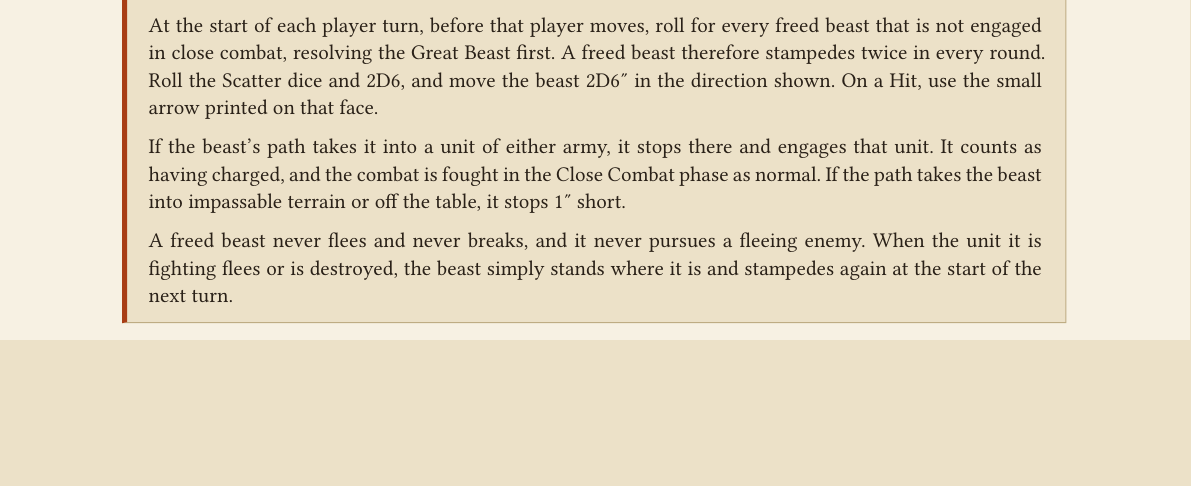
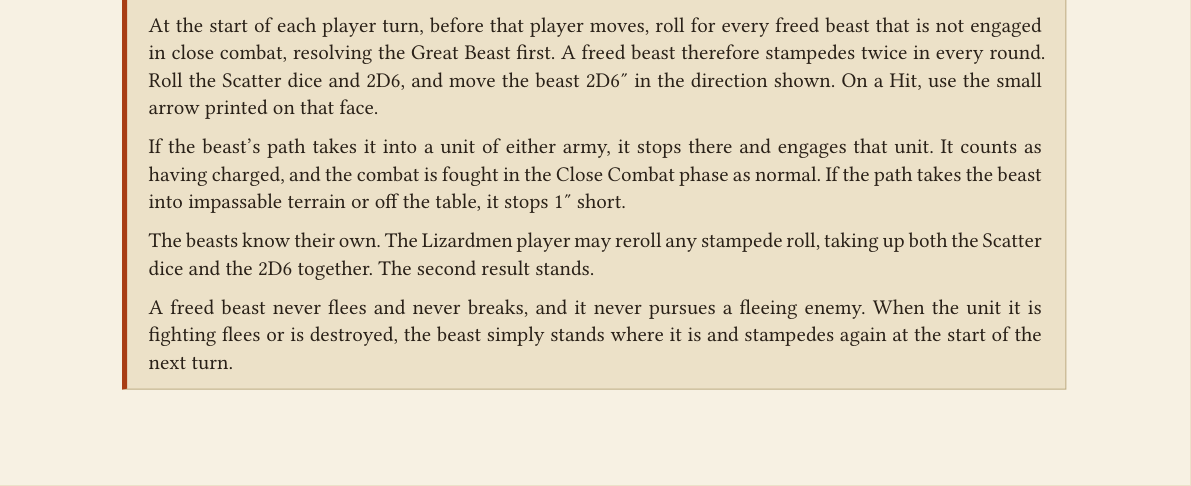
Before and after one commit to dkma26709/the-sigmarite-uprising, a Typst document (scenarios/session-2-battle-1.typ): part of page 4 of 5, cut so that both start at the same text, the shorter picture padded with empty space. Compiled offline with Typst 0.15.

Commit message:
Let the Lizardmen reroll stampede rolls
Co-Authored-By: Claude Opus 5 (1M context) <noreply@anthropic.com>
Claude-Session: https://claude.ai/code/session_01Wpjy3daD1pBEmQXtHCmEwH

```diff
--- a/scenarios/session-2-battle-1.typ
+++ b/scenarios/session-2-battle-1.typ
@@ -159,6 +159,10 @@
     fought in the Close Combat phase as normal. If the path takes the
     beast into impassable terrain or off the table, it stops 1" short.
 
+    The beasts know their own. The Lizardmen player may reroll any stampede
+    roll, taking up both the Scatter dice and the 2D6 together. The second
+    result stands.
+
     A freed beast never flees and never breaks, and it never pursues a
     fleeing enemy. When the unit it is fighting flees or is destroyed, the
     beast simply stands where it is and stampedes again at the start of the
```
